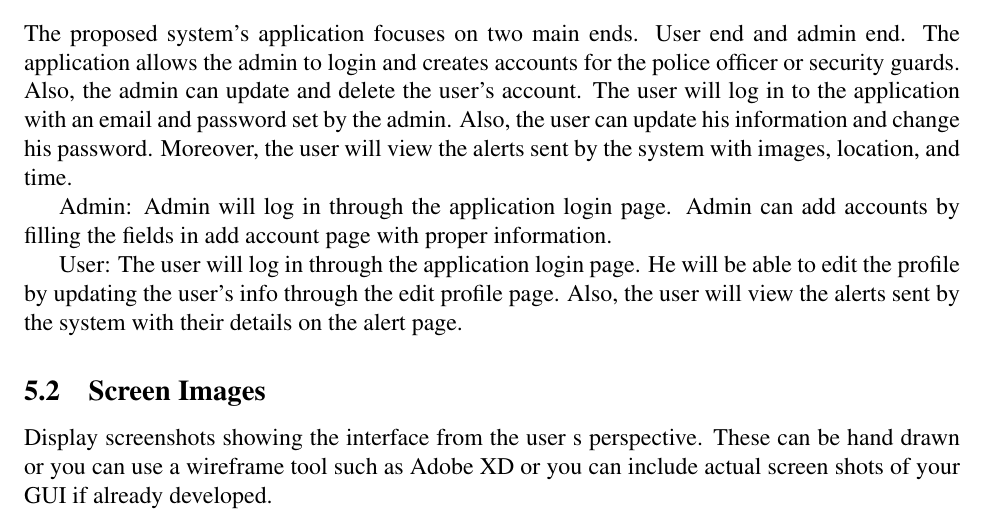
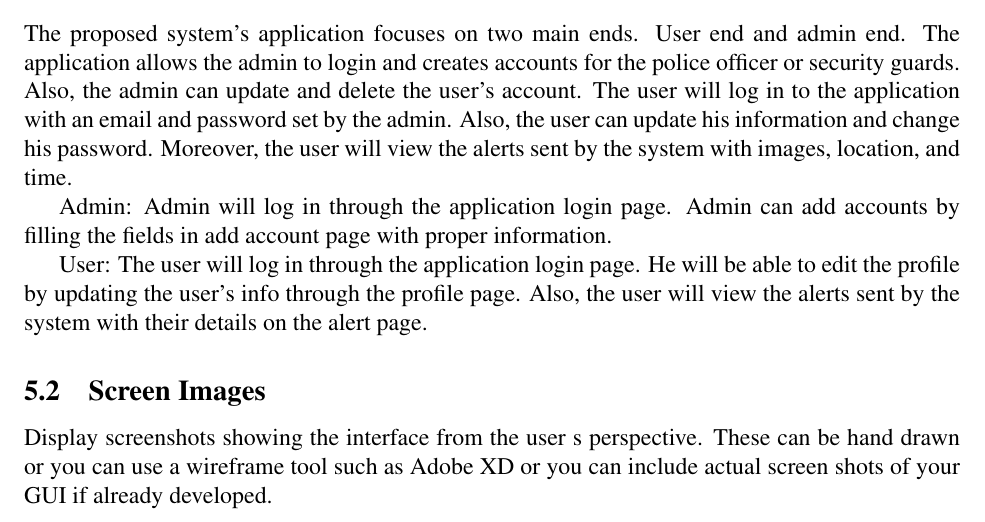
Before and after one commit to SandraFW/intelligent-Surveillance-for-smart-cities, a LaTeX paper (SDD/main.tex): part of page 20 of 21, cut so that both start at the same text. Compiled offline with pdfLaTeX.

Commit message:
Update main.tex

```diff
--- a/SDD/main.tex
+++ b/SDD/main.tex
@@ -498,7 +498,7 @@ The proposed system's application focuses on two main ends. User end and admin e
 
 Admin: Admin will log in through the application login page. Admin can add accounts by filling the fields in add account page with proper information.
 
-User: The user will log in through the application login page. He will be able to edit the profile by updating the user's info through the edit profile page. Also, the user will view the alerts sent by the system with their details on the alert page.
+User: The user will log in through the application login page. He will be able to edit the profile by updating the user's info through the profile page. Also, the user will view the alerts sent by the system with their details on the alert page.
 
 \subsection {Screen Images}
 Display screenshots showing the interface from the user s perspective. These can be  hand drawn or you can use a wireframe tool such as Adobe XD or you can include actual screen shots of your GUI if already developed.
```
